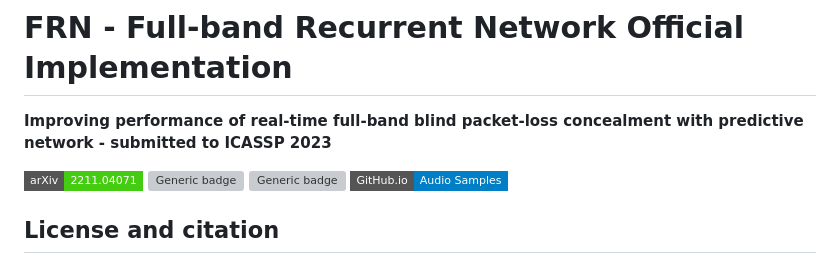
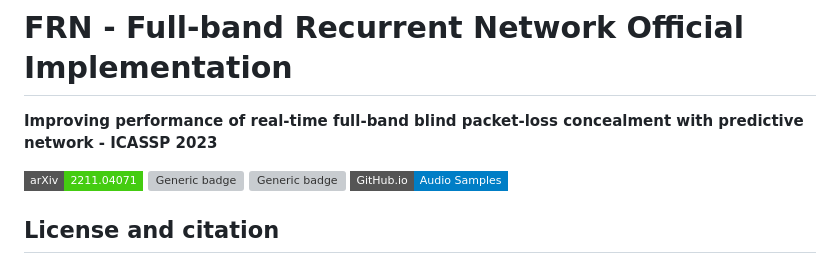
Before and after one commit to Crystalsound/FRN, a Markdown page: README.md, the part around the change. Drawn GitHub-style; badges without logos; grey boxes are pictures that could not be loaded.

```diff
--- a/README.md
+++ b/README.md
@@ -1,6 +1,6 @@
 # FRN - Full-band Recurrent Network Official Implementation
 
-**Improving performance of real-time full-band blind packet-loss concealment with predictive network - submitted to ICASSP 2023**
+**Improving performance of real-time full-band blind packet-loss concealment with predictive network - ICASSP 2023**
 
 [![Generic badge](https://img.shields.io/badge/arXiv-2211.04071-brightgreen.svg?style=flat-square)](https://arxiv.org/abs/2211.04071)
 [![Generic badge](https://img.shields.io/github/stars/Crystalsound/FRN?color=yellow&label=FRN&logo=github&style=flat-square)](https://github.com/Crystalsound/FRN/)
```
